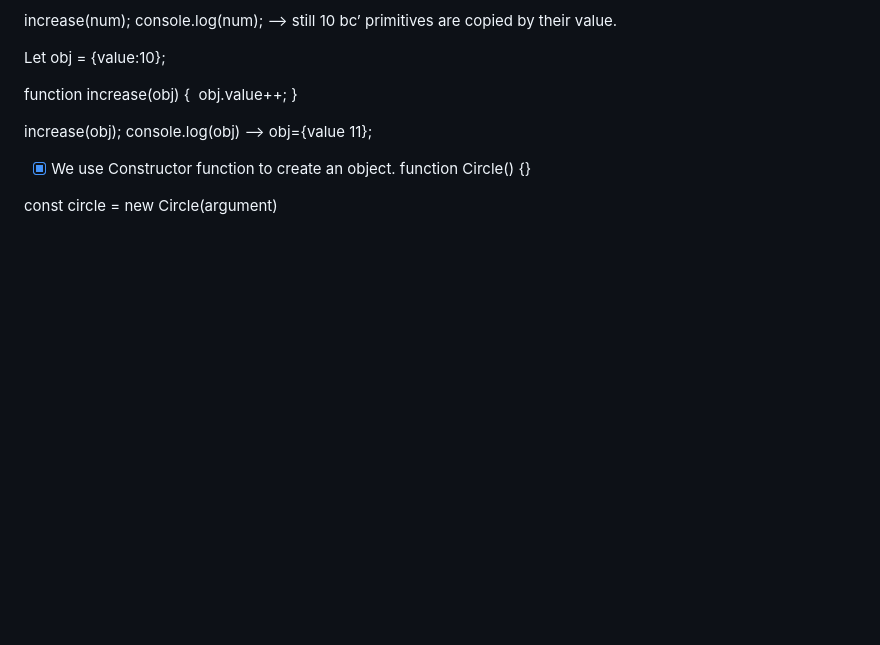
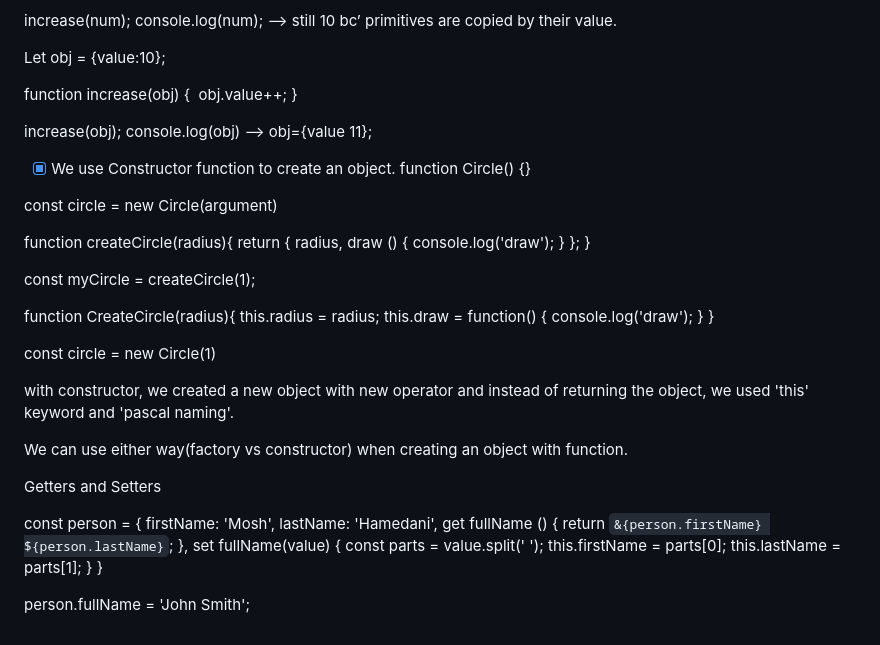
Before and after one commit to Rosa-Kang/javascript-basic-reminder, a Markdown page: README.md, the part around the change. Rendered like a GitHub page; blank space fills up the shorter version.

Commit message:
add constructo, factory functions

```diff
--- a/README.md
+++ b/README.md
@@ -145,3 +145,52 @@ console.log(obj) —> obj={value 11};
 function Circle() {}
 
 const circle = new Circle(argument)
+
+<!-- Factory Function -->
+<!-- :It's one way to create an object. With Factory Function, we have defined logic in one place -->
+function createCircle(radius){
+    return {
+        radius,
+        draw () {
+            console.log('draw');
+        }
+    };
+}
+
+const myCircle = createCircle(1);
+<!-- with factory function, we created an object and return the function -->
+
+<!-- Constructor -->
+<!-- Camel Notation : oneTwoThree
+Pascal Notation : OneTwoThreeFour -->
+<!-- :It's another pattern of creating an object. -->
+function CreateCircle(radius){
+    this.radius = radius;
+    this.draw = function() {
+        console.log('draw');
+    }
+}
+
+const circle = new Circle(1)
+<!-- new operator (1) creates an empty object and set this to point to the object, (3)return the function  -->
+with constructor, we created a new object with new operator and instead of returning the object, we used 'this' keyword and 'pascal naming'.
+
+We can use either way(factory vs constructor) when creating an object with function.
+
+
+Getters and Setters
+
+const person = {
+    firstName: 'Mosh',
+    lastName: 'Hamedani',
+    get fullName () {
+        return `&{person.firstName} ${person.lastName}`;
+        },
+    set fullName(value) {
+        const parts = value.split(' ');
+        this.firstName = parts[0];
+        this.lastName = parts[1];
+    }
+    }
+
+person.fullName = 'John Smith';
```
